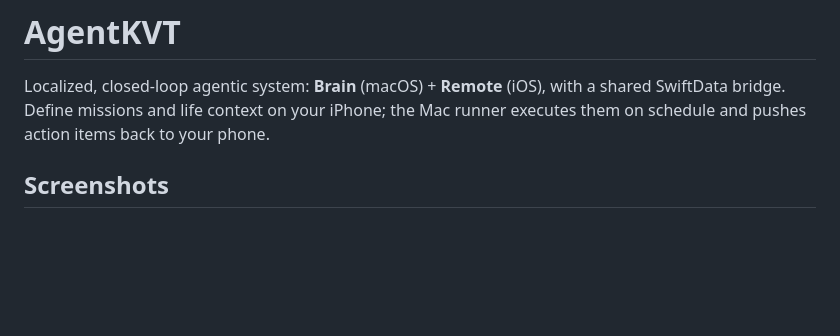
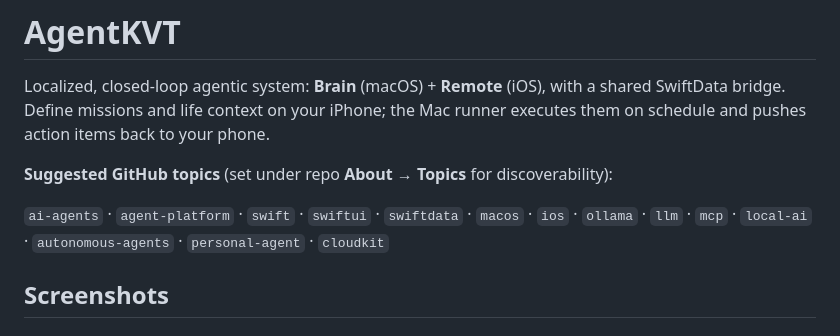
Before and after one commit to KVTaniguchi/agentkvt, a Markdown page: README.md, the part around the change. Rendered like a GitHub page; blank space fills up the shorter version.

Commit message:
docs: add suggested GitHub topics to README for discoverability
Made-with: Cursor

```diff
--- a/README.md
+++ b/README.md
@@ -11,6 +11,10 @@
 # AgentKVT
 
 Localized, closed-loop agentic system: **Brain** (macOS) + **Remote** (iOS), with a shared SwiftData bridge. Define missions and life context on your iPhone; the Mac runner executes them on schedule and pushes action items back to your phone.
+
+**Suggested GitHub topics** (set under repo **About** → **Topics** for discoverability):
+
+`ai-agents` · `agent-platform` · `swift` · `swiftui` · `swiftdata` · `macos` · `ios` · `ollama` · `llm` · `mcp` · `local-ai` · `autonomous-agents` · `personal-agent` · `cloudkit`
 
 ## Screenshots
 
```
